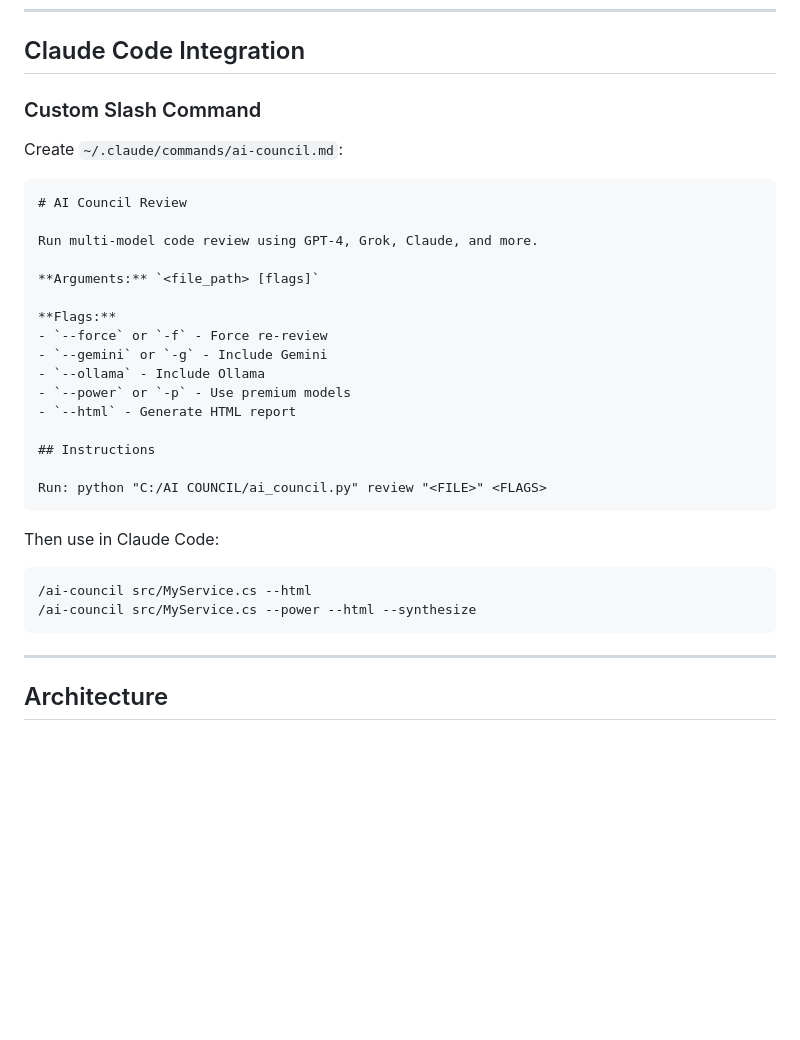
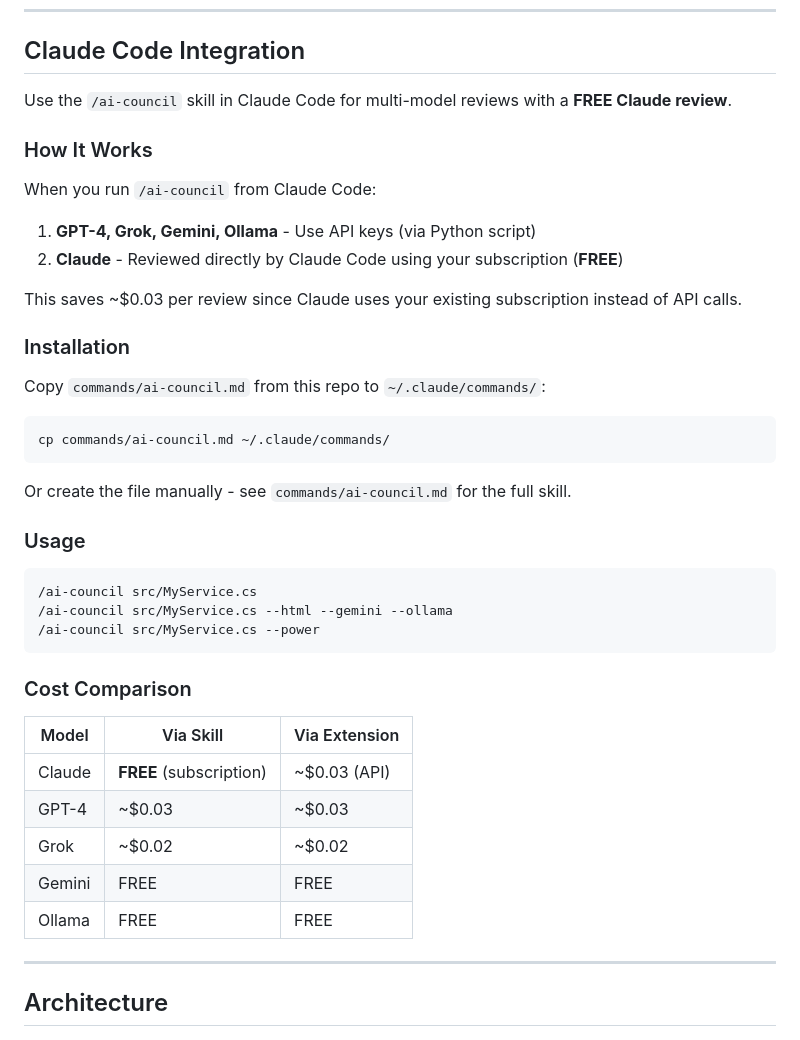
Before and after one commit to laurence73/ai-council, a Markdown page: README.md, the part around the change. GitHub-like rendering; blank space fills up the shorter version.

Commit message:
Update README with Claude subscription savings in skill
- Document FREE Claude reviews via Claude Code subscription
- Add cost comparison table (skill vs extension)
- Simplify skill installation instructions

Co-Authored-By: Claude Opus 4.5 <noreply@anthropic.com>

````diff
--- a/README.md
+++ b/README.md
@@ -386,35 +386,44 @@ python ai_council.py fix <file> --fixer gpt-4
 
 ## Claude Code Integration
 
-### Custom Slash Command
+Use the `/ai-council` skill in Claude Code for multi-model reviews with a **FREE Claude review**.
 
-Create `~/.claude/commands/ai-council.md`:
+### How It Works
 
-```markdown
-# AI Council Review
+When you run `/ai-council` from Claude Code:
 
-Run multi-model code review using GPT-4, Grok, Claude, and more.
+1. **GPT-4, Grok, Gemini, Ollama** - Use API keys (via Python script)
+2. **Claude** - Reviewed directly by Claude Code using your subscription (**FREE**)
 
-**Arguments:** `<file_path> [flags]`
+This saves ~$0.03 per review since Claude uses your existing subscription instead of API calls.
 
-**Flags:**
-- `--force` or `-f` - Force re-review
-- `--gemini` or `-g` - Include Gemini
-- `--ollama` - Include Ollama
-- `--power` or `-p` - Use premium models
-- `--html` - Generate HTML report
+### Installation
 
-## Instructions
+Copy `commands/ai-council.md` from this repo to `~/.claude/commands/`:
 
-Run: python "C:/AI COUNCIL/ai_council.py" review "<FILE>" <FLAGS>
+```bash
+cp commands/ai-council.md ~/.claude/commands/
 ```
 
-Then use in Claude Code:
+Or create the file manually - see `commands/ai-council.md` for the full skill.
+
+### Usage
 
 ```
-/ai-council src/MyService.cs --html
-/ai-council src/MyService.cs --power --html --synthesize
+/ai-council src/MyService.cs
+/ai-council src/MyService.cs --html --gemini --ollama
+/ai-council src/MyService.cs --power
 ```
+
+### Cost Comparison
+
+| Model | Via Skill | Via Extension |
+|-------|-----------|---------------|
+| Claude | **FREE** (subscription) | ~$0.03 (API) |
+| GPT-4 | ~$0.03 | ~$0.03 |
+| Grok | ~$0.02 | ~$0.02 |
+| Gemini | FREE | FREE |
+| Ollama | FREE | FREE |
 
 ---
 
````
